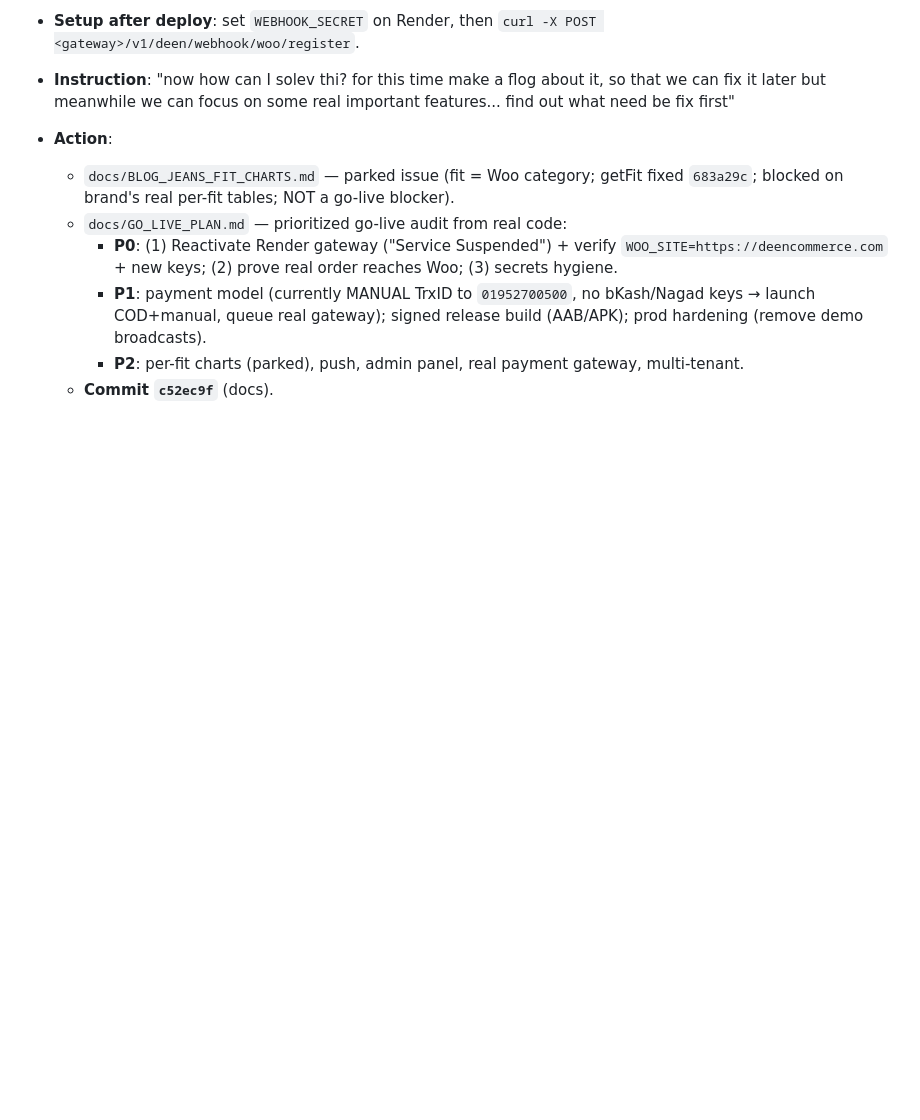
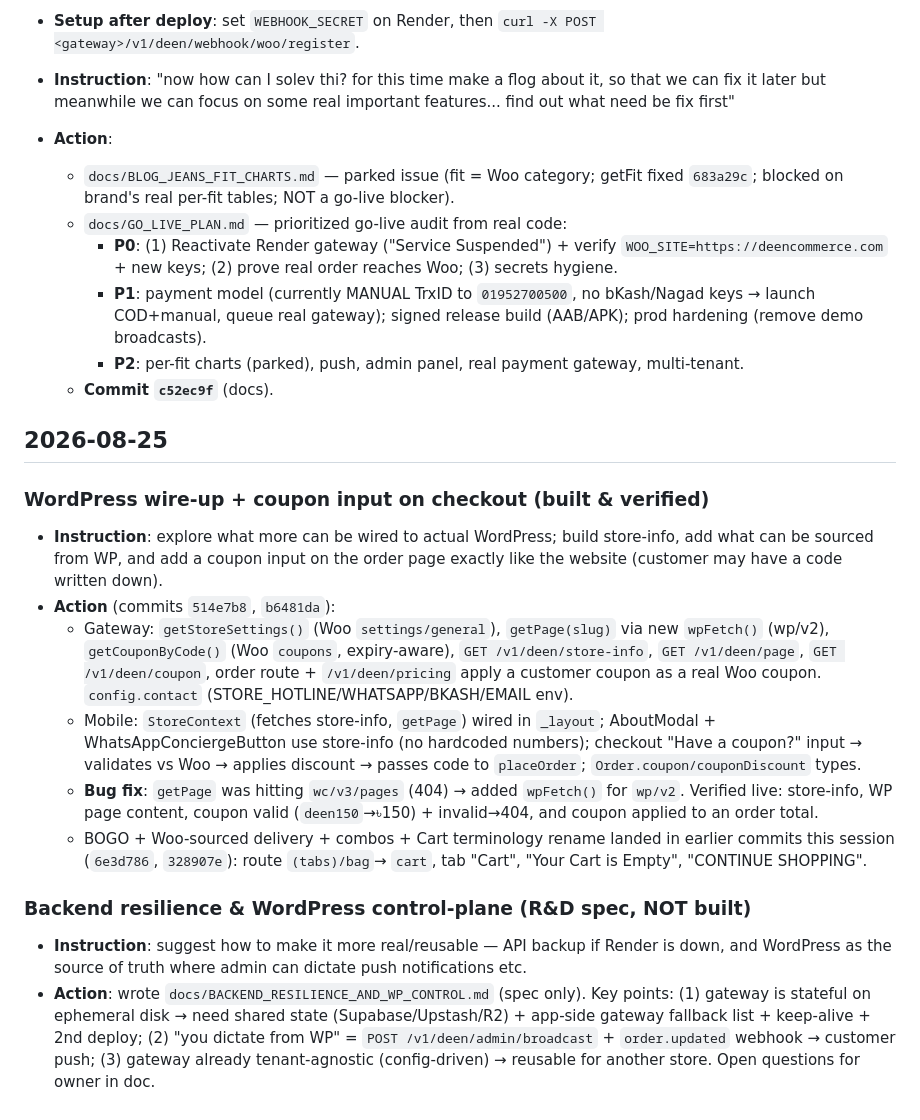
Before and after one commit to Sajid-ul-Islam/Cross_Ecom_Apps, a Markdown page: docs/SESSION_LOG.md, the part around the change. Rendered like a GitHub page; blank space fills up the shorter version.

```diff
--- a/docs/SESSION_LOG.md
+++ b/docs/SESSION_LOG.md
@@ -129,3 +129,37 @@
     - **P1**: payment model (currently MANUAL TrxID to `01952700500`, no bKash/Nagad keys → launch COD+manual, queue real gateway); signed release build (AAB/APK); prod hardening (remove demo broadcasts).
     - **P2**: per-fit charts (parked), push, admin panel, real payment gateway, multi-tenant.
   - **Commit `c52ec9f`** (docs).
+
+## 2026-08-25
+
+### WordPress wire-up + coupon input on checkout (built & verified)
+- **Instruction**: explore what more can be wired to actual WordPress; build
+  store-info, add what can be sourced from WP, and add a coupon input on the
+  order page exactly like the website (customer may have a code written down).
+- **Action** (commits `514e7b8`, `b6481da`):
+  - Gateway: `getStoreSettings()` (Woo `settings/general`), `getPage(slug)`
+    via new `wpFetch()` (wp/v2), `getCouponByCode()` (Woo `coupons`, expiry-aware),
+    `GET /v1/deen/store-info`, `GET /v1/deen/page`, `GET /v1/deen/coupon`,
+    order route + `/v1/deen/pricing` apply a customer coupon as a real Woo coupon.
+    `config.contact` (STORE_HOTLINE/WHATSAPP/BKASH/EMAIL env).
+  - Mobile: `StoreContext` (fetches store-info, `getPage`) wired in `_layout`;
+    AboutModal + WhatsAppConciergeButton use store-info (no hardcoded numbers);
+    checkout "Have a coupon?" input → validates vs Woo → applies discount →
+    passes code to `placeOrder`; `Order.coupon/couponDiscount` types.
+  - **Bug fix**: `getPage` was hitting `wc/v3/pages` (404) → added `wpFetch()`
+    for `wp/v2`. Verified live: store-info, WP page content, coupon valid
+    (`deen150`→৳150) + invalid→404, and coupon applied to an order total.
+  - BOGO + Woo-sourced delivery + combos + Cart terminology rename landed in
+    earlier commits this session (`6e3d786`, `328907e`): route `(tabs)/bag`→
+    `cart`, tab "Cart", "Your Cart is Empty", "CONTINUE SHOPPING".
+
+### Backend resilience & WordPress control-plane (R&D spec, NOT built)
+- **Instruction**: suggest how to make it more real/reusable — API backup if
+  Render is down, and WordPress as the source of truth where admin can dictate
+  push notifications etc.
+- **Action**: wrote `docs/BACKEND_RESILIENCE_AND_WP_CONTROL.md` (spec only).
+  Key points: (1) gateway is stateful on ephemeral disk → need shared state
+  (Supabase/Upstash/R2) + app-side gateway fallback list + keep-alive + 2nd
+  deploy; (2) "you dictate from WP" = `POST /v1/deen/admin/broadcast` +
+  `order.updated` webhook → customer push; (3) gateway already tenant-agnostic
+  (config-driven) → reusable for another store. Open questions for owner in doc.
```
Also changed, not shown: docs/BACKEND_RESILIENCE_AND_WP_CONTROL.md (added, +118 -0 lines).
